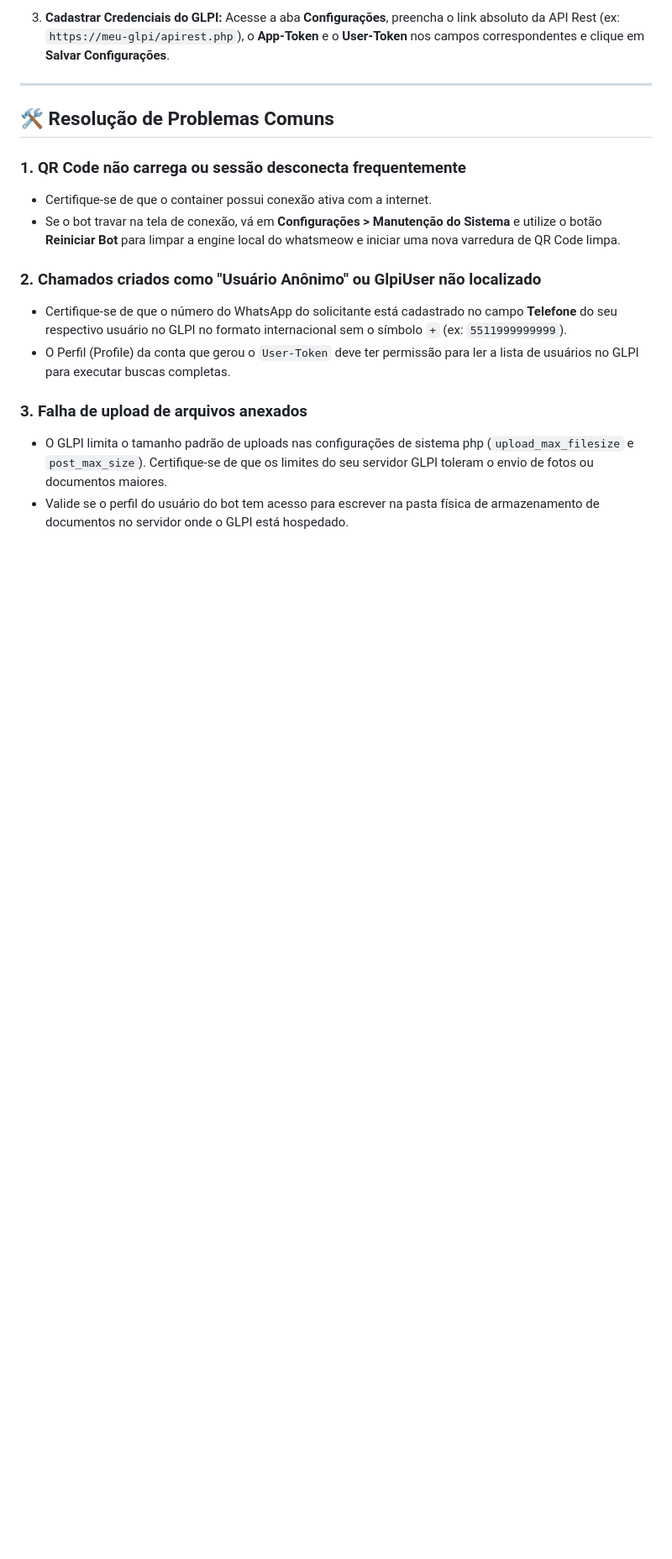
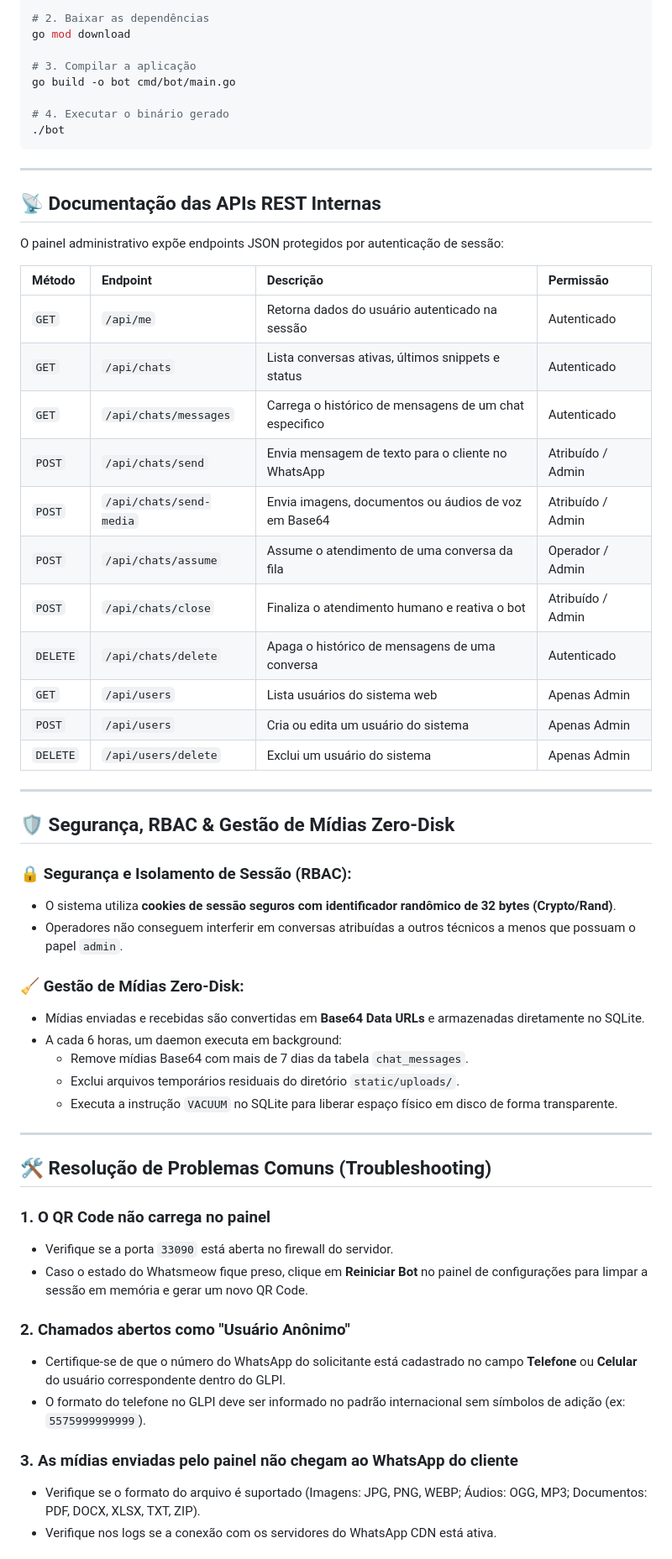
Before and after one commit to arthurjaexiste/GLPI-BOT-WHATSAPP, a Markdown page: README.md, the part around one of its changes. Shown at 84% size. GitHub-like rendering; blank space fills up the shorter version.

````diff
--- a/README.md
+++ b/README.md
@@ -146,19 +247,62 @@ docker compose logs -f glpi-bot
 
-3. **Cadastrar Credenciais do GLPI:**
-   Acesse a aba **Configurações**, preencha o link absoluto da API Rest (ex: `https://meu-glpi/apirest.php`), o **App-Token** e o **User-Token** nos campos correspondentes e clique em **Salvar Configurações**.
+# 2. Baixar as dependências
+go mod download
+
+# 3. Compilar a aplicação
+go build -o bot cmd/bot/main.go
+
+# 4. Executar o binário gerado
+./bot
+```
 
 ---
 
-## 🛠️ Resolução de Problemas Comuns
+## 📡 Documentação das APIs REST Internas
 
-### 1. QR Code não carrega ou sessão desconecta frequentemente
-- Certifique-se de que o container possui conexão ativa com a internet.
-- Se o bot travar na tela de conexão, vá em **Configurações > Manutenção do Sistema** e utilize o botão **Reiniciar Bot** para limpar a engine local do whatsmeow e iniciar uma nova varredura de QR Code limpa.
+O painel administrativo expõe endpoints JSON protegidos por autenticação de sessão:
 
-### 2. Chamados criados como "Usuário Anônimo" ou GlpiUser não localizado
-- Certifique-se de que o número do WhatsApp do solicitante está cadastrado no campo **Telefone** do seu respectivo usuário no GLPI no formato internacional sem o símbolo `+` (ex: `5511999999999`).
-- O Perfil (Profile) da conta que gerou o `User-Token` deve ter permissão para ler a lista de usuários no GLPI para executar buscas completas.
+| Método | Endpoint | Descrição | Permissão |
+| :--- | :--- | :--- | :--- |
+| `GET` | `/api/me` | Retorna dados do usuário autenticado na sessão | Autenticado |
+| `GET` | `/api/chats` | Lista conversas ativas, últimos snippets e status | Autenticado |
+| `GET` | `/api/chats/messages` | Carrega o histórico de mensagens de um chat especifico | Autenticado |
+| `POST` | `/api/chats/send` | Envia mensagem de texto para o cliente no WhatsApp | Atribuído / Admin |
+| `POST` | `/api/chats/send-media` | Envia imagens, documentos ou áudios de voz em Base64 | Atribuído / Admin |
+| `POST` | `/api/chats/assume` | Assume o atendimento de uma conversa da fila | Operador / Admin |
+| `POST` | `/api/chats/close` | Finaliza o atendimento humano e reativa o bot | Atribuído / Admin |
+| `DELETE`| `/api/chats/delete` | Apaga o histórico de mensagens de uma conversa | Autenticado |
+| `GET` | `/api/users` | Lista usuários do sistema web | Apenas Admin |
+| `POST` | `/api/users` | Cria ou edita um usuário do sistema | Apenas Admin |
+| `DELETE`| `/api/users/delete` | Exclui um usuário do sistema | Apenas Admin |
 
-### 3. Falha de upload de arquivos anexados
-- O GLPI limita o tamanho padrão de uploads nas configurações de sistema php (`upload_max_filesize` e `post_max_size`). Certifique-se de que os limites do seu servidor GLPI toleram o envio de fotos ou documentos maiores.
-- Valide se o perfil do usuário do bot tem acesso para escrever na pasta física de armazenamento de documentos no servidor onde o GLPI está hospedado.
+---
+
+## 🛡️ Segurança, RBAC & Gestão de Mídias Zero-Disk
+
+### 🔒 Segurança e Isolamento de Sessão (RBAC):
+- O sistema utiliza **cookies de sessão seguros com identificador randômico de 32 bytes (Crypto/Rand)**.
+- Operadores não conseguem interferir em conversas atribuídas a outros técnicos a menos que possuam o papel `admin`.
+
+### 🧹 Gestão de Mídias Zero-Disk:
+- Mídias enviadas e recebidas são convertidas em **Base64 Data URLs** e armazenadas diretamente no SQLite.
+- A cada 6 horas, um daemon executa em background:
+  - Remove mídias Base64 com mais de 7 dias da tabela `chat_messages`.
+  - Exclui arquivos temporários residuais do diretório `static/uploads/`.
+  - Executa a instrução `VACUUM` no SQLite para liberar espaço físico em disco de forma transparente.
+
+---
+
+## 🛠️ Resolução de Problemas Comuns (Troubleshooting)
+
+### 1. O QR Code não carrega no painel
+- Verifique se a porta `33090` está aberta no firewall do servidor.
+- Caso o estado do Whatsmeow fique preso, clique em **Reiniciar Bot** no painel de configurações para limpar a sessão em memória e gerar um novo QR Code.
+
+### 2. Chamados abertos como "Usuário Anônimo"
+- Certifique-se de que o número do WhatsApp do solicitante está cadastrado no campo **Telefone** ou **Celular** do usuário correspondente dentro do GLPI.
+- O formato do telefone no GLPI deve ser informado no padrão internacional sem símbolos de adição (ex: `5575999999999`).
+
+### 3. As mídias enviadas pelo painel não chegam ao WhatsApp do cliente
+- Verifique se o formato do arquivo é suportado (Imagens: JPG, PNG, WEBP; Áudios: OGG, MP3; Documentos: PDF, DOCX, XLSX, TXT, ZIP).
+- Verifique nos logs se a conexão com os servidores do WhatsApp CDN está ativa.
+
````
Also changed, not shown: other parts of README.md (+191 -81 lines).
